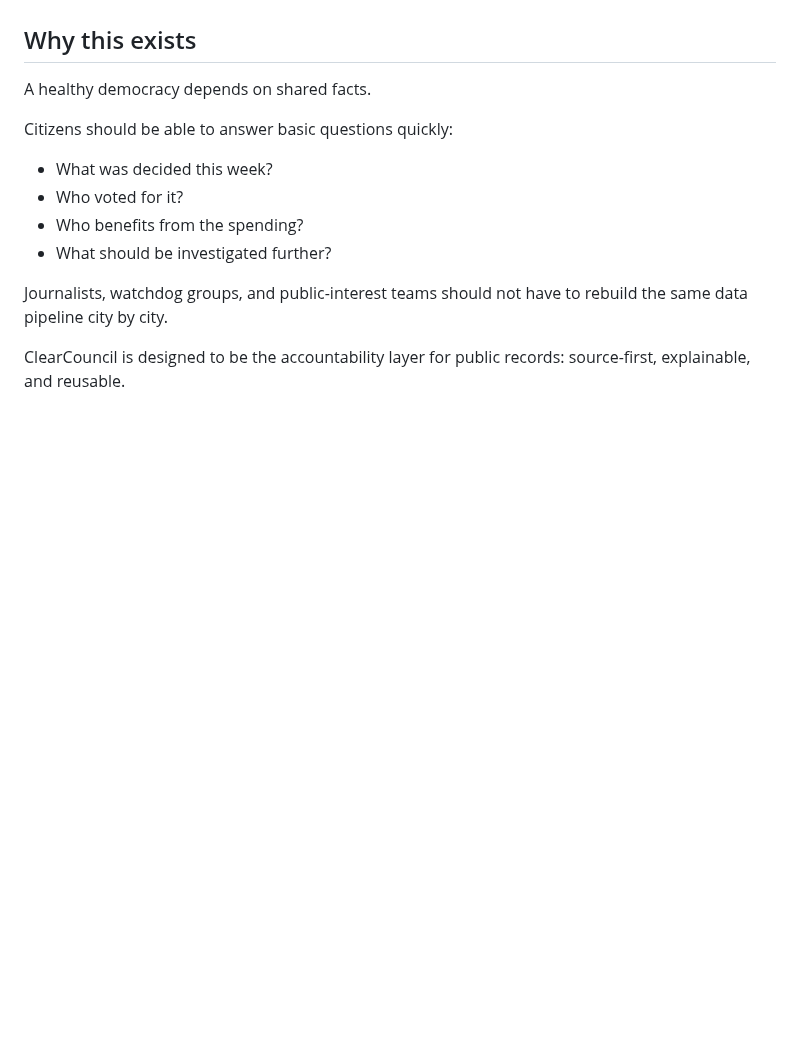
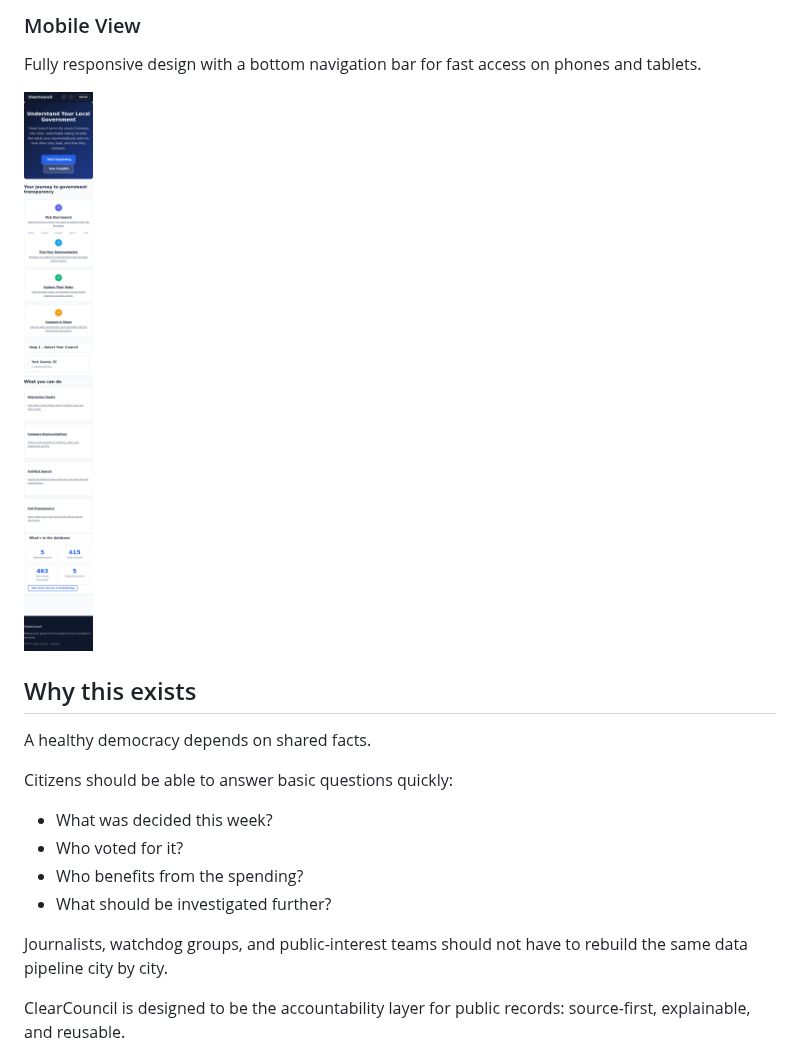
Before and after one commit to johnsirmon/clearcouncil, a Markdown page: README.md, the part around one of its changes. Rendered like a GitHub page; pictures changed too: images/screenshots/mobile_view.png (added); blank space fills up the shorter version.

```diff
--- a/README.md
+++ b/README.md
@@ -6,3 +21,8 @@ Most local and state decisions are public, but not accessible. Meeting packets a
+### Mobile View
+
+Fully responsive design with a bottom navigation bar for fast access on phones and tablets.
+
+![Mobile View](images/screenshots/mobile_view.png)
 
 ## Why this exists
 
```
Also changed, not shown: other parts of README.md (+15 -0 lines), images/screenshots/council_overview.png (added), images/screenshots/home_page.png (added), 11 other files.
